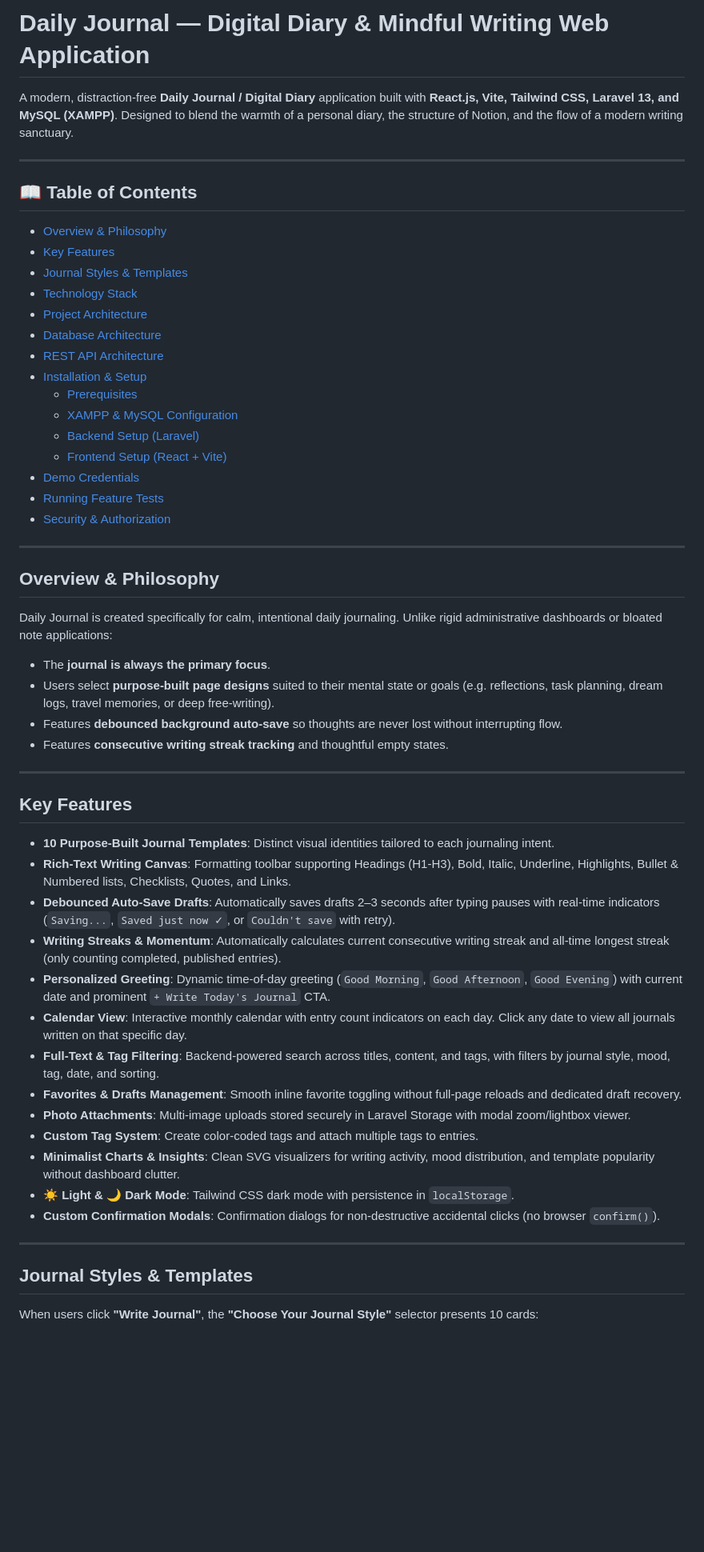
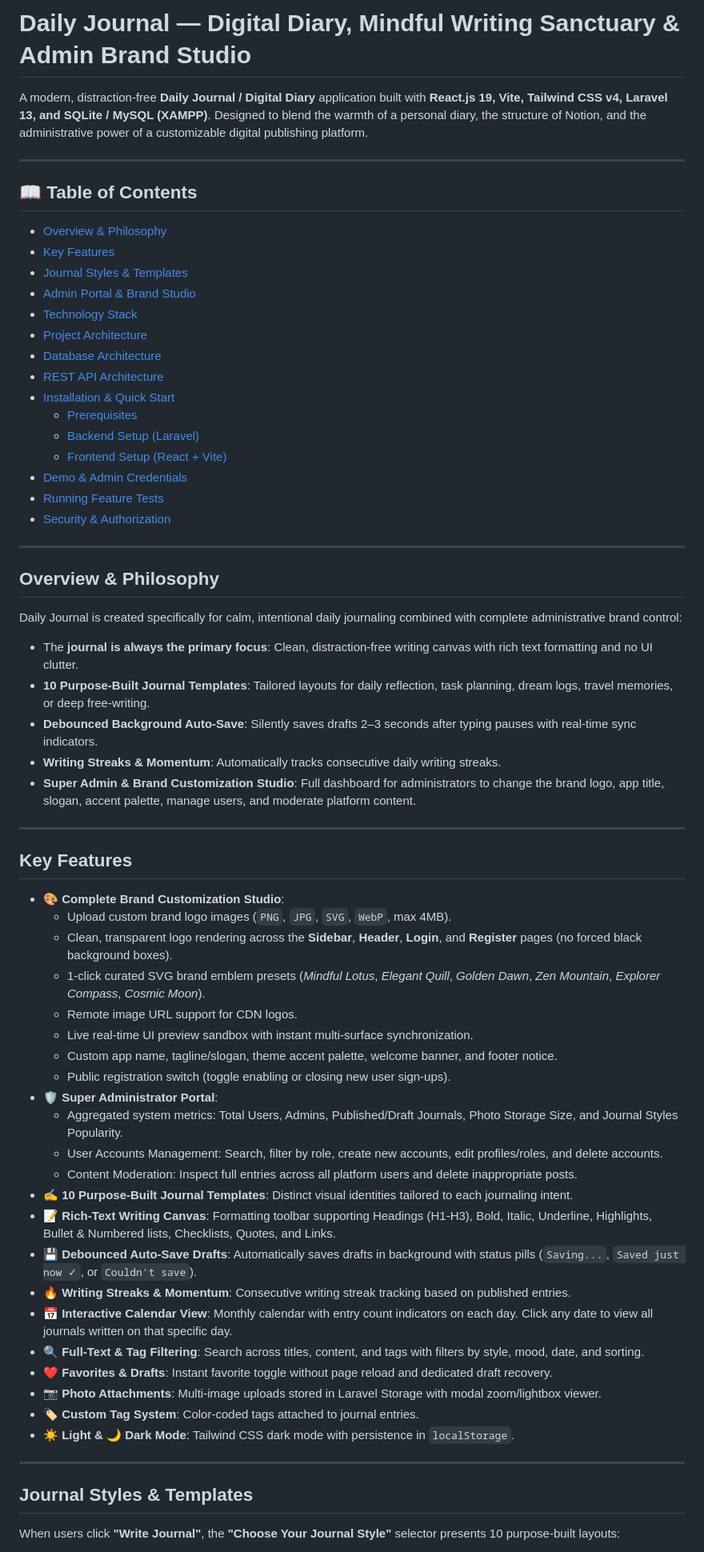
Before and after one commit to saifull03/daily-journal, a Markdown page: README.md, the part around one of its changes. Shown at 80% size. Rendered like a GitHub page; blank space fills up the shorter version.

Commit message:
feat: Update README to reflect new branding features, admin portal, and enhanced user management capabilities

```diff
--- a/README.md
+++ b/README.md
@@ -1,6 +1,6 @@
-# Daily Journal — Digital Diary & Mindful Writing Web Application
+# Daily Journal — Digital Diary, Mindful Writing Sanctuary & Admin Brand Studio
 
-A modern, distraction-free **Daily Journal / Digital Diary** application built with **React.js, Vite, Tailwind CSS, Laravel 13, and MySQL (XAMPP)**. Designed to blend the warmth of a personal diary, the structure of Notion, and the flow of a modern writing sanctuary.
+A modern, distraction-free **Daily Journal / Digital Diary** application built with **React.js 19, Vite, Tailwind CSS v4, Laravel 13, and SQLite / MySQL (XAMPP)**. Designed to blend the warmth of a personal diary, the structure of Notion, and the administrative power of a customizable digital publishing platform.
 
 ---
 
@@ -9,16 +9,16 @@ A modern, distraction-free **Daily Journal / Digital Diary** application built w
 - [Overview & Philosophy](#overview--philosophy)
 - [Key Features](#key-features)
 - [Journal Styles & Templates](#journal-styles--templates)
+- [Admin Portal & Brand Studio](#admin-portal--brand-studio)
 - [Technology Stack](#technology-stack)
 - [Project Architecture](#project-architecture)
 - [Database Architecture](#database-architecture)
 - [REST API Architecture](#rest-api-architecture)
-- [Installation & Setup](#installation--setup)
+- [Installation & Quick Start](#installation--quick-start)
   - [Prerequisites](#prerequisites)
-  - [XAMPP & MySQL Configuration](#xampp--mysql-configuration)
   - [Backend Setup (Laravel)](#backend-setup-laravel)
   - [Frontend Setup (React + Vite)](#frontend-setup-react--vite)
-- [Demo Credentials](#demo-credentials)
+- [Demo & Admin Credentials](#demo--admin-credentials)
 - [Running Feature Tests](#running-feature-tests)
 - [Security & Authorization](#security--authorization)
 
@@ -26,33 +26,43 @@ A modern, distraction-free **Daily Journal / Digital Diary** application built w
 
 ## Overview & Philosophy
 
-Daily Journal is created specifically for calm, intentional daily journaling. Unlike rigid administrative dashboards or bloated note applications:
-- The **journal is always the primary focus**.
-- Users select **purpose-built page designs** suited to their mental state or goals (e.g. reflections, task planning, dream logs, travel memories, or deep free-writing).
-- Features **debounced background auto-save** so thoughts are never lost without interrupting flow.
-- Features **consecutive writing streak tracking** and thoughtful empty states.
+Daily Journal is created specifically for calm, intentional daily journaling combined with complete administrative brand control:
+- The **journal is always the primary focus**: Clean, distraction-free writing canvas with rich text formatting and no UI clutter.
+- **10 Purpose-Built Journal Templates**: Tailored layouts for daily reflection, task planning, dream logs, travel memories, or deep free-writing.
+- **Debounced Background Auto-Save**: Silently saves drafts 2–3 seconds after typing pauses with real-time sync indicators.
+- **Writing Streaks & Momentum**: Automatically tracks consecutive daily writing streaks.
+- **Super Admin & Brand Customization Studio**: Full dashboard for administrators to change the brand logo, app title, slogan, accent palette, manage users, and moderate platform content.
 
 ---
 
 ## Key Features
 
-- **10 Purpose-Built Journal Templates**: Distinct visual identities tailored to each journaling intent.
-- **Rich-Text Writing Canvas**: Formatting toolbar supporting Headings (H1-H3), Bold, Italic, Underline, Highlights, Bullet & Numbered lists, Checklists, Quotes, and Links.
-- **Debounced Auto-Save Drafts**: Automatically saves drafts 2–3 seconds after typing pauses with real-time indicators (`Saving...`, `Saved just now ✓`, or `Couldn't save` with retry).
-- **Writing Streaks & Momentum**: Automatically calculates current consecutive writing streak and all-time longest streak (only counting completed, published entries).
-- **Personalized Greeting**: Dynamic time-of-day greeting (`Good Morning`, `Good Afternoon`, `Good Evening`) with current date and prominent `+ Write Today's Journal` CTA.
-- **Calendar View**: Interactive monthly calendar with entry count indicators on each day. Click any date to view all journals written on that specific day.
-- **Full-Text & Tag Filtering**: Backend-powered search across titles, content, and tags, with filters by journal style, mood, tag, date, and sorting.
-- **Favorites & Drafts Management**: Smooth inline favorite toggling without full-page reloads and dedicated draft recovery.
-- **Photo Attachments**: Multi-image uploads stored securely in Laravel Storage with modal zoom/lightbox viewer.
-- **Custom Tag System**: Create color-coded tags and attach multiple tags to entries.
-- **Minimalist Charts & Insights**: Clean SVG visualizers for writing activity, mood distribution, and template popularity without dashboard clutter.
+- **🎨 Complete Brand Customization Studio**:
+  - Upload custom brand logo images (`PNG`, `JPG`, `SVG`, `WebP`, max 4MB).
+  - Clean, transparent logo rendering across the **Sidebar**, **Header**, **Login**, and **Register** pages (no forced black background boxes).
+  - 1-click curated SVG brand emblem presets (*Mindful Lotus*, *Elegant Quill*, *Golden Dawn*, *Zen Mountain*, *Explorer Compass*, *Cosmic Moon*).
+  - Remote image URL support for CDN logos.
+  - Live real-time UI preview sandbox with instant multi-surface synchronization.
+  - Custom app name, tagline/slogan, theme accent palette, welcome banner, and footer notice.
+  - Public registration switch (toggle enabling or closing new user sign-ups).
+- **🛡️ Super Administrator Portal**:
+  - Aggregated system metrics: Total Users, Admins, Published/Draft Journals, Photo Storage Size, and Journal Styles Popularity.
+  - User Accounts Management: Search, filter by role, create new accounts, edit profiles/roles, and delete accounts.
+  - Content Moderation: Inspect full entries across all platform users and delete inappropriate posts.
+- **✍️ 10 Purpose-Built Journal Templates**: Distinct visual identities tailored to each journaling intent.
+- **📝 Rich-Text Writing Canvas**: Formatting toolbar supporting Headings (H1-H3), Bold, Italic, Underline, Highlights, Bullet & Numbered lists, Checklists, Quotes, and Links.
+- **💾 Debounced Auto-Save Drafts**: Automatically saves drafts in background with status pills (`Saving...`, `Saved just now ✓`, or `Couldn't save`).
+- **🔥 Writing Streaks & Momentum**: Consecutive writing streak tracking based on published entries.
+- **📅 Interactive Calendar View**: Monthly calendar with entry count indicators on each day. Click any date to view all journals written on that specific day.
+- **🔍 Full-Text & Tag Filtering**: Search across titles, content, and tags with filters by style, mood, date, and sorting.
+- **❤️ Favorites & Drafts**: Instant favorite toggle without page reload and dedicated draft recovery.
+- **📷 Photo Attachments**: Multi-image uploads stored in Laravel Storage with modal zoom/lightbox viewer.
+- **🏷️ Custom Tag System**: Color-coded tags attached to journal entries.
 - **☀️ Light & 🌙 Dark Mode**: Tailwind CSS dark mode with persistence in `localStorage`.
-- **Custom Confirmation Modals**: Confirmation dialogs for non-destructive accidental clicks (no browser `confirm()`).
 
 ---
 
 ## Journal Styles & Templates
 
-When users click **"Write Journal"**, the **"Choose Your Journal Style"** selector presents 10 cards:
+When users click **"Write Journal"**, the **"Choose Your Journal Style"** selector presents 10 purpose-built layouts:
 
```
Also changed, not shown: other parts of README.md (+139 -59 lines).
